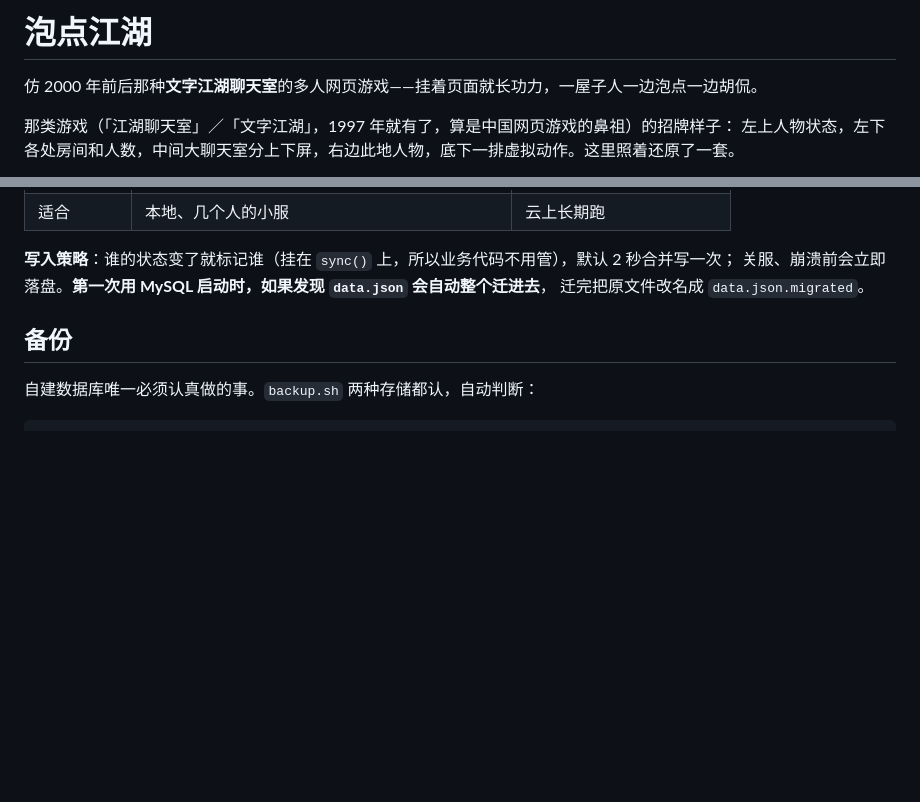
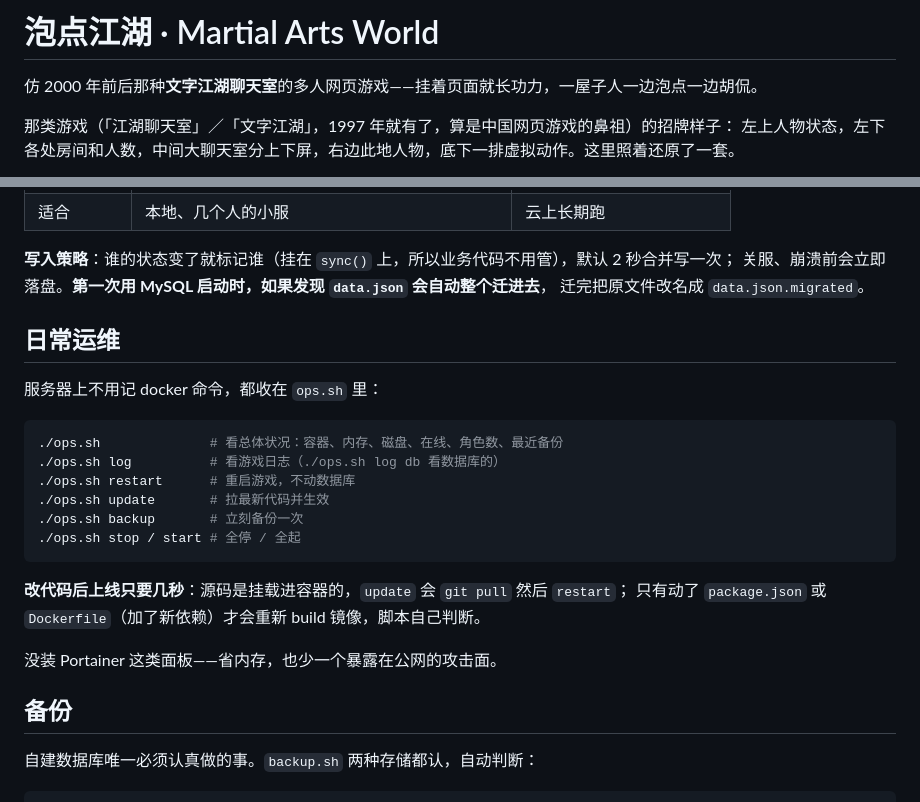
Before and after one commit to FlyingLxy/martialArtsWorld, a Markdown page: README.md, 2 parts joined by grey strips. Rendered like a GitHub page; blank space fills up the shorter version.

Commit message:
README：补上英文名和日常运维说明
标题写成「泡点江湖 · Martial Arts World」，跟仓库名对上。
另外 ops.sh 一直没写进文档，补一节——服务器上不用记 docker 命令，
状态、日志、重启、更新、备份都是一条命令；也说明了为什么
改代码上线只要几秒（源码挂载，只有依赖变了才重新 build）。

Co-Authored-By: Claude Opus 5 (1M context) <noreply@anthropic.com>

````diff
--- a/README.md
+++ b/README.md
@@ -1,4 +1,4 @@
-# 泡点江湖
+# 泡点江湖 · Martial Arts World
 
 仿 2000 年前后那种**文字江湖聊天室**的多人网页游戏——挂着页面就长功力，一屋子人一边泡点一边胡侃。
 
@@ -85,6 +85,24 @@ http://你的机器名.local:8080          ← 主机名，不会变
 **写入策略**：谁的状态变了就标记谁（挂在 `sync()` 上，所以业务代码不用管），默认 2 秒合并写一次；
 关服、崩溃前会立即落盘。**第一次用 MySQL 启动时，如果发现 `data.json` 会自动整个迁进去**，
 迁完把原文件改名成 `data.json.migrated`。
+
+## 日常运维
+
+服务器上不用记 docker 命令，都收在 `ops.sh` 里：
+
+```bash
+./ops.sh              # 看总体状况：容器、内存、磁盘、在线、角色数、最近备份
+./ops.sh log          # 看游戏日志（./ops.sh log db 看数据库的）
+./ops.sh restart      # 重启游戏，不动数据库
+./ops.sh update       # 拉最新代码并生效
+./ops.sh backup       # 立刻备份一次
+./ops.sh stop / start # 全停 / 全起
+```
+
+**改代码后上线只要几秒**：源码是挂载进容器的，`update` 会 `git pull` 然后 `restart`；
+只有动了 `package.json` 或 `Dockerfile`（加了新依赖）才会重新 build 镜像，脚本自己判断。
+
+没装 Portainer 这类面板——省内存，也少一个暴露在公网的攻击面。
 
 ## 备份
 
````
